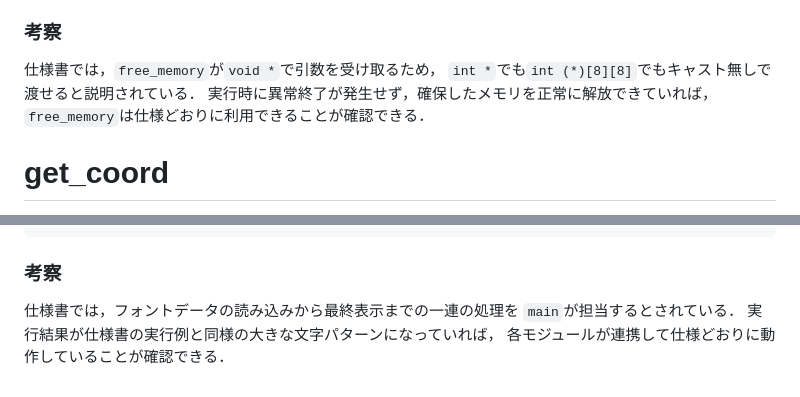
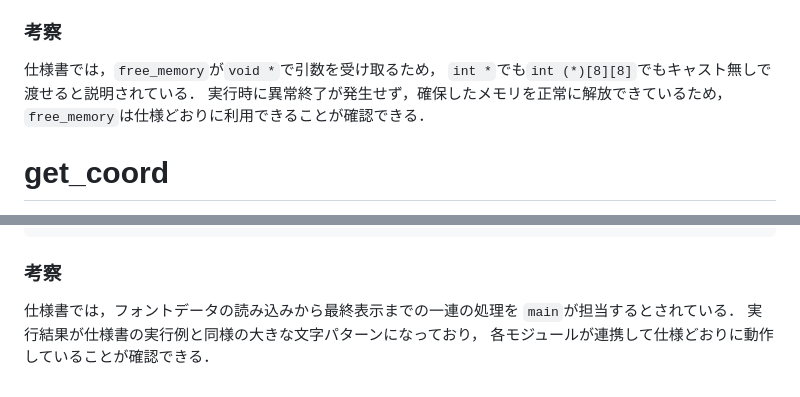
Before and after one commit to IY-del/univ, a Markdown page: plang_report26G1012_report.md, 2 parts joined by grey strips. GitHub-like rendering.

Commit message:
Fix wording in memory management section for clarity and accuracy

```diff
--- a/plang_report26G1012_report.md
+++ b/plang_report26G1012_report.md
@@ -139,7 +139,7 @@ free_memory(flat);      /* int * でも同様に呼べる */
 ### 考察
 仕様書では，`free_memory`が`void *`で引数を受け取るため，
 `int *`でも`int (*)[8][8]`でもキャスト無しで渡せると説明されている．
-実行時に異常終了が発生せず，確保したメモリを正常に解放できていれば，
+実行時に異常終了が発生せず，確保したメモリを正常に解放できているため，
 `free_memory`は仕様どおりに利用できることが確認できる．
 
 # get_coord
@@ -661,5 +661,5 @@ clang main.c get_pattern.c print_pattern.c get_coord.c iterator.c fontlib.c -o m
 ### 考察
 仕様書では，フォントデータの読み込みから最終表示までの一連の処理を
 `main`が担当するとされている．
-実行結果が仕様書の実行例と同様の大きな文字パターンになっていれば，
+実行結果が仕様書の実行例と同様の大きな文字パターンになっており，
 各モジュールが連携して仕様どおりに動作していることが確認できる．
```
